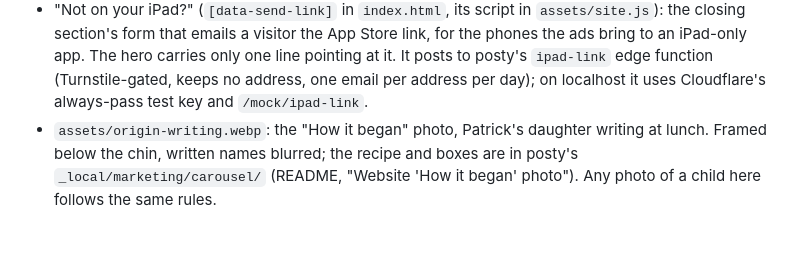
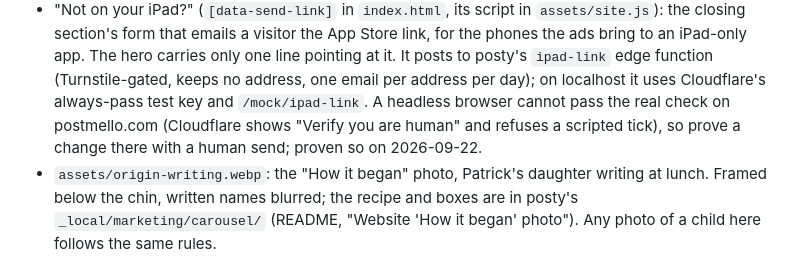
Before and after one commit to pamihood/buzzybox-web, a Markdown page: README.md, the part around the change. GitHub-like rendering; blank space fills up the shorter version.

Commit message:
The README says how the link form is proven
Locally with Cloudflare's always-pass key and the mock; on postmello.com only by a person, because the real check stops a headless browser. Proven that way on 2026-09-22.

```diff
--- a/README.md
+++ b/README.md
@@ -27,6 +27,9 @@ Open http://127.0.0.1:8765/. The production files are served directly.
   only one line pointing at it. It posts to posty's `ipad-link` edge function
   (Turnstile-gated, keeps no address, one email per address per day); on
   localhost it uses Cloudflare's always-pass test key and `/mock/ipad-link`.
+  A headless browser cannot pass the real check on postmello.com (Cloudflare
+  shows "Verify you are human" and refuses a scripted tick), so prove a change
+  there with a human send; proven so on 2026-09-22.
 - `assets/origin-writing.webp`: the "How it began" photo, Patrick's daughter
   writing at lunch. Framed below the chin, written names blurred; the recipe and
   boxes are in posty's `_local/marketing/carousel/` (README, "Website 'How it
```
